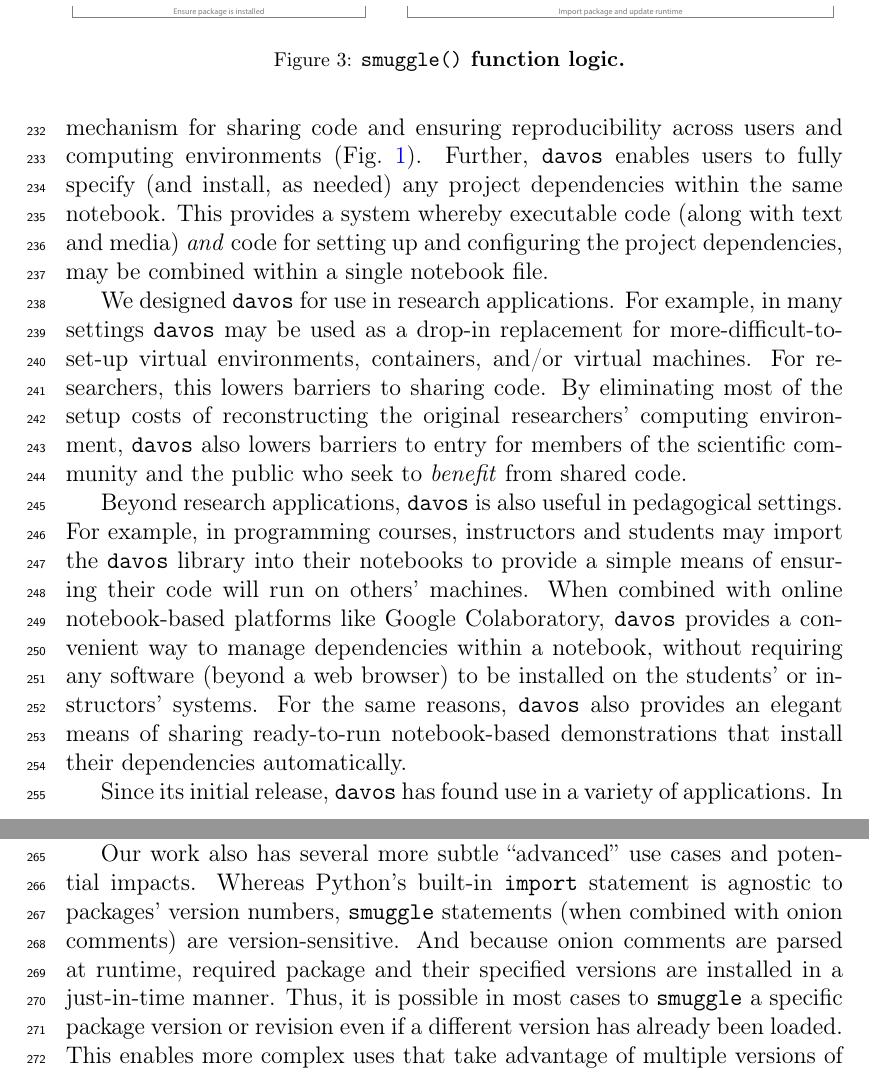
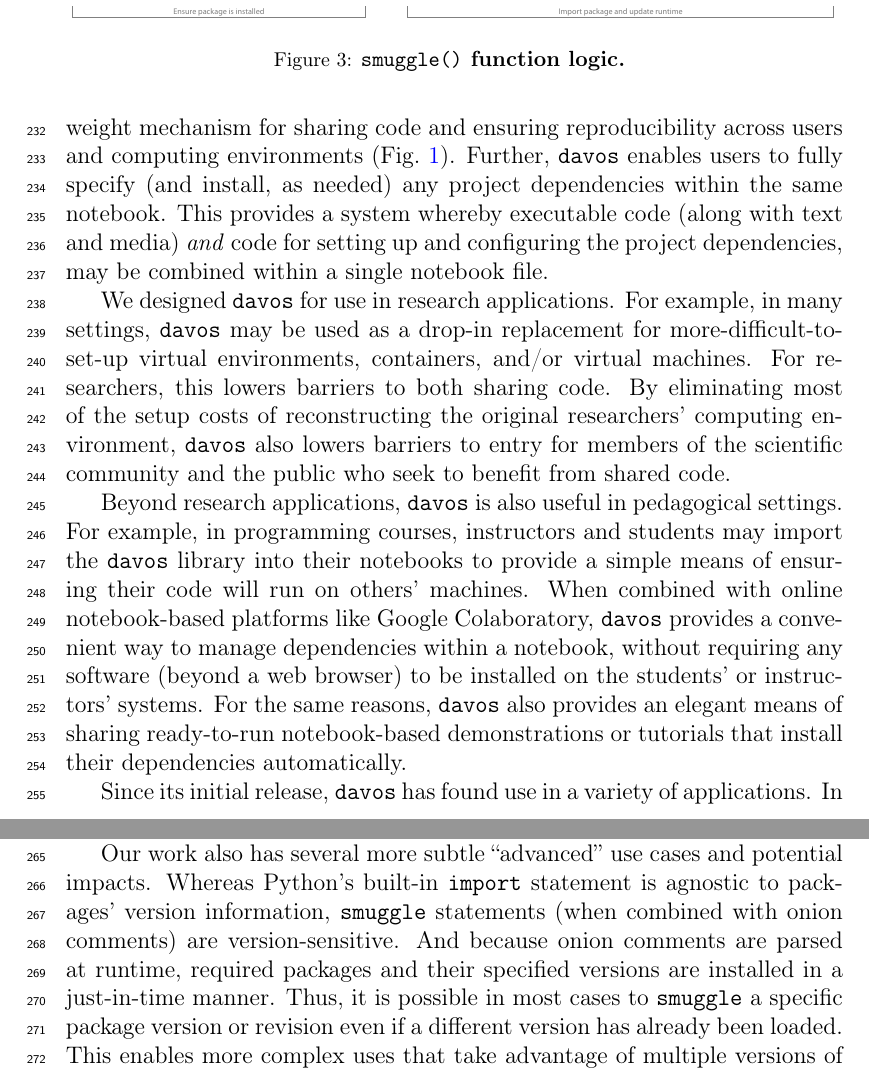
Before and after one commit to ContextLab/davos, a LaTeX paper (paper/main.tex): two parts of pages 11 and 12 of 13, joined at a grey line, cut so that both start at the same text. Compiled offline with pdfLaTeX.

Commit message:
fixes and cleanup in impact section

```diff
--- a/paper/main.tex
+++ b/paper/main.tex
@@ -382,7 +382,7 @@ The call to the \texttt{smuggle()} function then carries out \texttt{davos}'s ce
 
 Like virtual environments, containers, and virtual machines, the
 \texttt{davos} library (when used in conjunction with Jupyter
-notebooks) provides a lightweight mechanism for sharing code and
+notebooks) provides a light\-weight mechanism for sharing code and
 ensuring reproducibility across users and computing environments
 (Fig.~\ref{fig:code-sharing}). Further, \texttt{davos} enables users
 to fully specify (and install, as needed) any project dependencies
@@ -392,13 +392,13 @@ configuring the project dependencies, may be combined within a single
 notebook file.
 
 We designed \texttt{davos} for use in research applications. For
-example, in many settings \texttt{davos} may be used as a drop-in
+example, in many settings, \texttt{davos} may be used as a drop-in
 replacement for more-difficult-to-set-up virtual environments,
 containers, and/or virtual machines. For researchers, this lowers
-barriers to sharing code. By eliminating most of the setup costs
+barriers to both sharing code. By eliminating most of the setup costs
 of reconstructing the original researchers' computing environment,
 \texttt{davos} also lowers barriers to entry for members of
-the scientific community and the public who seek to \textit{benefit}
+the scientific community and the public who seek to benefit
 from shared code.
 
 Beyond research applications, \texttt{davos} is also useful in
@@ -411,7 +411,7 @@ convenient way to manage dependencies within a notebook, without
 requiring any software (beyond a web browser) to be installed on the
 students' or instructors' systems. For the same reasons,
 \texttt{davos} also provides an elegant means of sharing ready-to-run
-notebook-based demonstrations that install their dependencies
+notebook-based demonstrations or tutorials that install their dependencies
 automatically.
 
 Since its initial release, \texttt{davos} has found use in a variety
@@ -429,9 +429,9 @@ installs dependencies automatically.
 
 Our work also has several more subtle ``advanced'' use cases and
 potential impacts. Whereas Python's built-in \texttt{import}
-statement is agnostic to packages' version numbers, \texttt{smuggle}
+statement is agnostic to packages' version information, \texttt{smuggle}
 statements (when combined with onion comments) are version-sensitive.
-And because onion comments are parsed at runtime, required package and
+And because onion comments are parsed at runtime, required packages and
 their specified versions are installed in a just-in-time manner. Thus, it is possible
 in most cases to \texttt{smuggle} a specific package version or revision even if
 a different version has already been loaded. This enables more complex uses
```
Also changed, not shown: paper/main.pdf.
